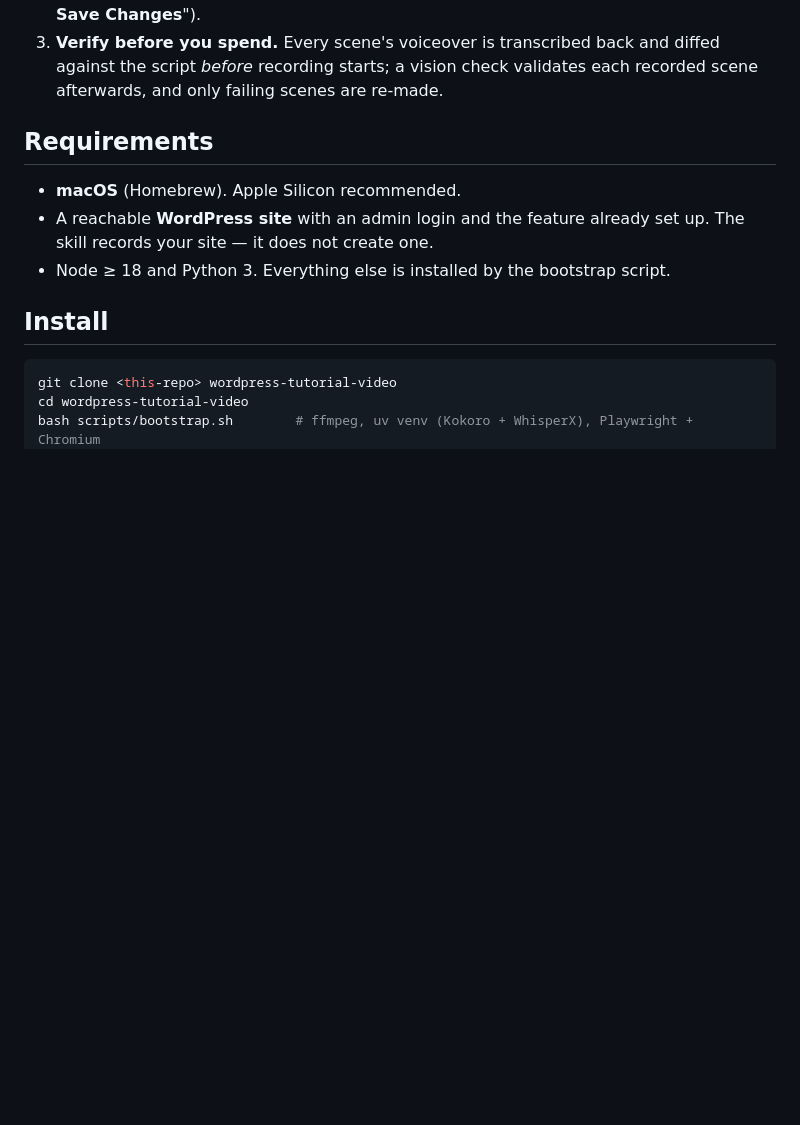
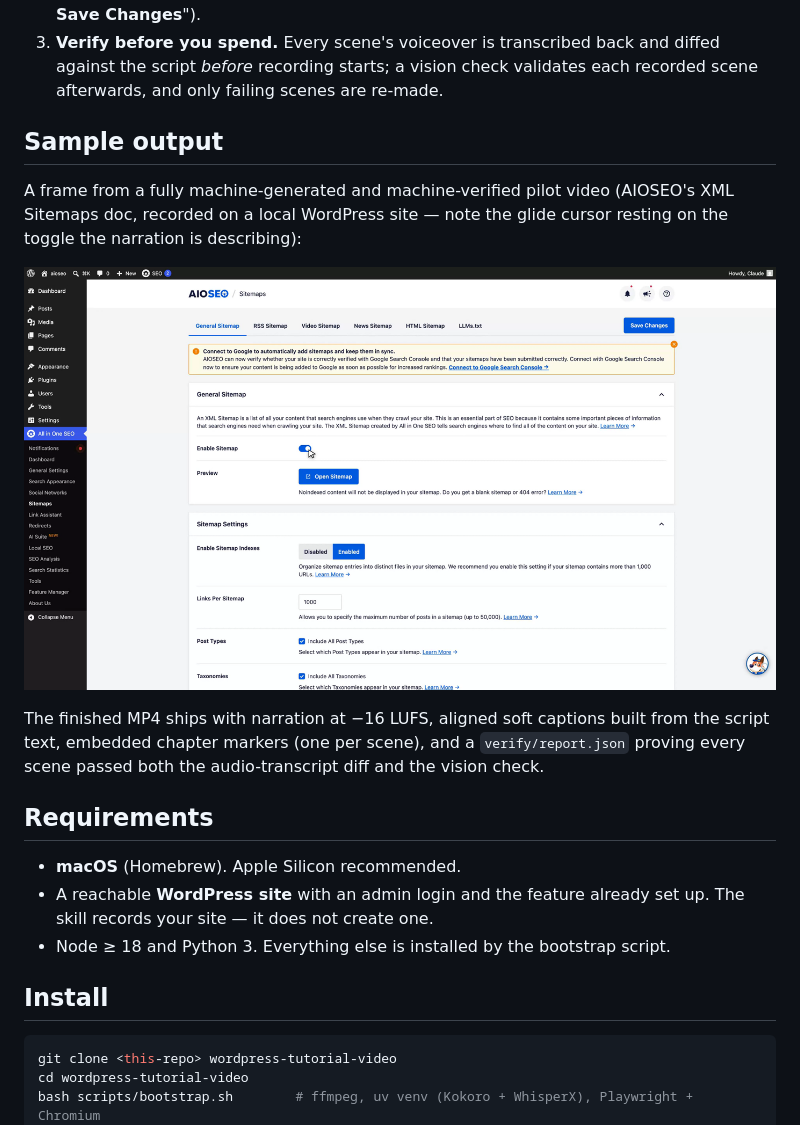
Before and after one commit to shivammtyagi/wordpress-tutorial-video, a Markdown page: README.md, the part around the change. Drawn GitHub-style; pictures changed too: docs/images/sample-scene.png (added); blank space fills up the shorter version.

Commit message:
docs: pilot sample frame + output summary in README
Co-Authored-By: Claude Fable 5 <noreply@anthropic.com>

```diff
--- a/README.md
+++ b/README.md
@@ -33,6 +33,19 @@ Three ideas make it reliable:
 3. **Verify before you spend.** Every scene's voiceover is transcribed back and
    diffed against the script *before* recording starts; a vision check validates
    each recorded scene afterwards, and only failing scenes are re-made.
+
+## Sample output
+
+A frame from a fully machine-generated and machine-verified pilot video (AIOSEO's
+XML Sitemaps doc, recorded on a local WordPress site — note the glide cursor
+resting on the toggle the narration is describing):
+
+![Sample tutorial frame](docs/images/sample-scene.png)
+
+The finished MP4 ships with narration at −16 LUFS, aligned soft captions built
+from the script text, embedded chapter markers (one per scene), and a
+`verify/report.json` proving every scene passed both the audio-transcript diff
+and the vision check.
 
 ## Requirements
 
```
